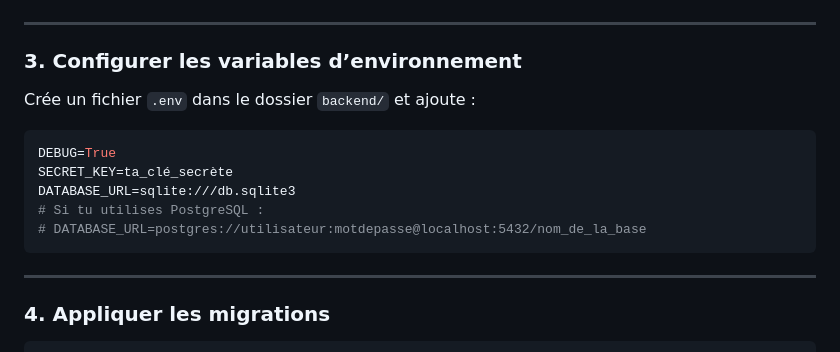
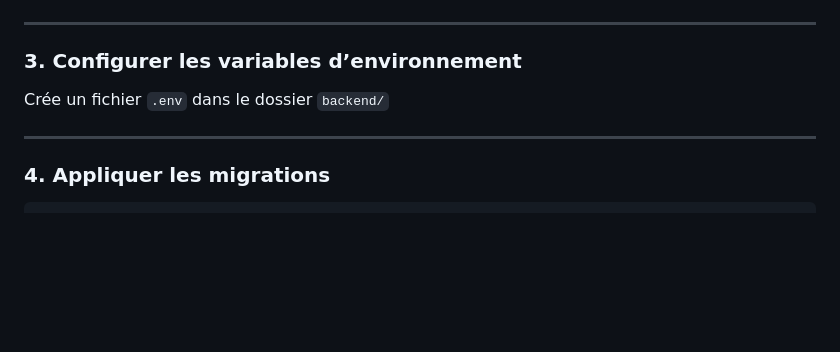
Before and after one commit to Bilel-BenTaher/Web-Scraping-avec-Django-Angular, a Markdown page: README.md, the part around the change. Drawn GitHub-style; blank space fills up the shorter version.

````diff
--- a/README.md
+++ b/README.md
@@ -48,15 +48,7 @@ pip install -r requirements.txt
 
 ### 3. Configurer les variables d’environnement
 
-Crée un fichier `.env` dans le dossier `backend/` et ajoute :
-
-```ini
-DEBUG=True
-SECRET_KEY=ta_clé_secrète
-DATABASE_URL=sqlite:///db.sqlite3
-# Si tu utilises PostgreSQL :
-# DATABASE_URL=postgres://utilisateur:motdepasse@localhost:5432/nom_de_la_base
-```
+Crée un fichier `.env` dans le dossier `backend/`
 
 ---
 
````
